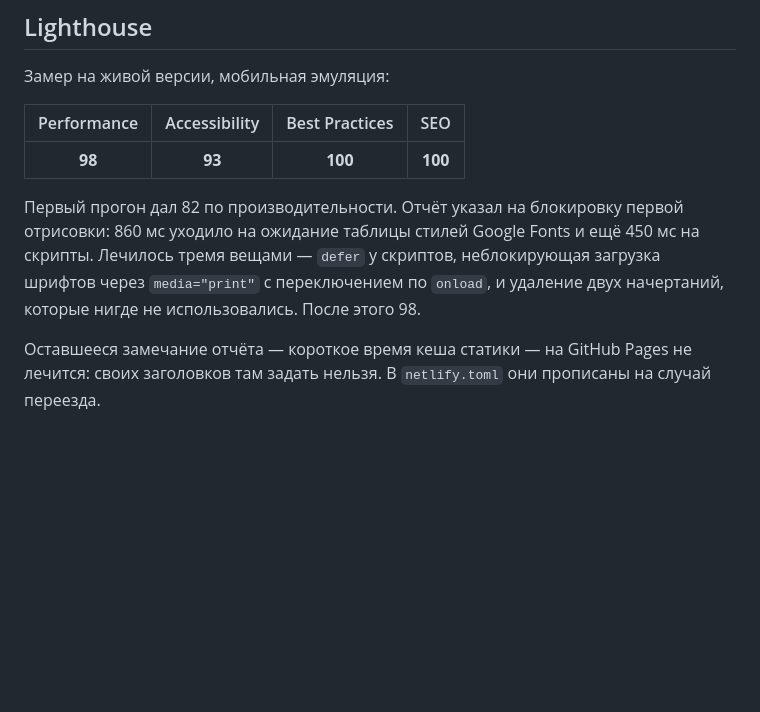
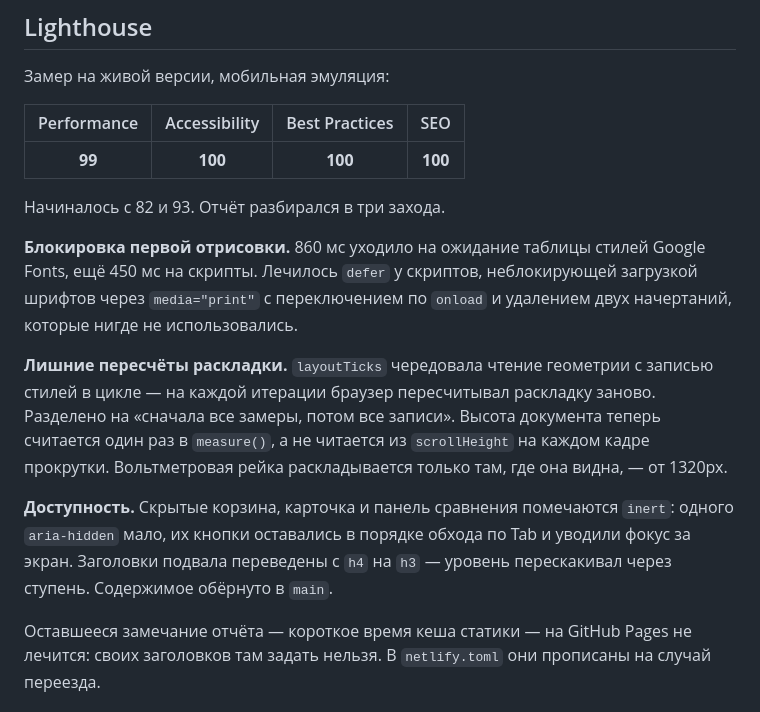
Before and after one commit to Danya4you/voltazh, a Markdown page: README.md, the part around the change. Rendered like a GitHub page; blank space fills up the shorter version.

Commit message:
Итоговые результаты Lighthouse: 99 / 100 / 100 / 100
Записан весь путь от 82 и 93: что именно показывал отчёт на каждом
заходе и чем чинилось. Для кейса это интереснее итоговых чисел.

```diff
--- a/README.md
+++ b/README.md
@@ -42,14 +42,26 @@ Tilda пускает произвольный код только через б
 
 | Performance | Accessibility | Best Practices | SEO |
 |:---:|:---:|:---:|:---:|
-| **98** | **93** | **100** | **100** |
+| **99** | **100** | **100** | **100** |
 
-Первый прогон дал 82 по производительности. Отчёт указал на блокировку
-первой отрисовки: 860 мс уходило на ожидание таблицы стилей Google Fonts
-и ещё 450 мс на скрипты. Лечилось тремя вещами — `defer` у скриптов,
-неблокирующая загрузка шрифтов через `media="print"` с переключением
-по `onload`, и удаление двух начертаний, которые нигде не использовались.
-После этого 98.
+Начиналось с 82 и 93. Отчёт разбирался в три захода.
+
+**Блокировка первой отрисовки.** 860 мс уходило на ожидание таблицы стилей
+Google Fonts, ещё 450 мс на скрипты. Лечилось `defer` у скриптов,
+неблокирующей загрузкой шрифтов через `media="print"` с переключением
+по `onload` и удалением двух начертаний, которые нигде не использовались.
+
+**Лишние пересчёты раскладки.** `layoutTicks` чередовала чтение геометрии
+с записью стилей в цикле — на каждой итерации браузер пересчитывал
+раскладку заново. Разделено на «сначала все замеры, потом все записи».
+Высота документа теперь считается один раз в `measure()`, а не читается
+из `scrollHeight` на каждом кадре прокрутки. Вольтметровая рейка
+раскладывается только там, где она видна, — от 1320px.
+
+**Доступность.** Скрытые корзина, карточка и панель сравнения помечаются
+`inert`: одного `aria-hidden` мало, их кнопки оставались в порядке обхода
+по Tab и уводили фокус за экран. Заголовки подвала переведены с `h4`
+на `h3` — уровень перескакивал через ступень. Содержимое обёрнуто в `main`.
 
 Оставшееся замечание отчёта — короткое время кеша статики — на GitHub Pages
 не лечится: своих заголовков там задать нельзя. В `netlify.toml` они
```
Also changed, not shown: ПОРТФОЛИО.md (+10 -6 lines).
